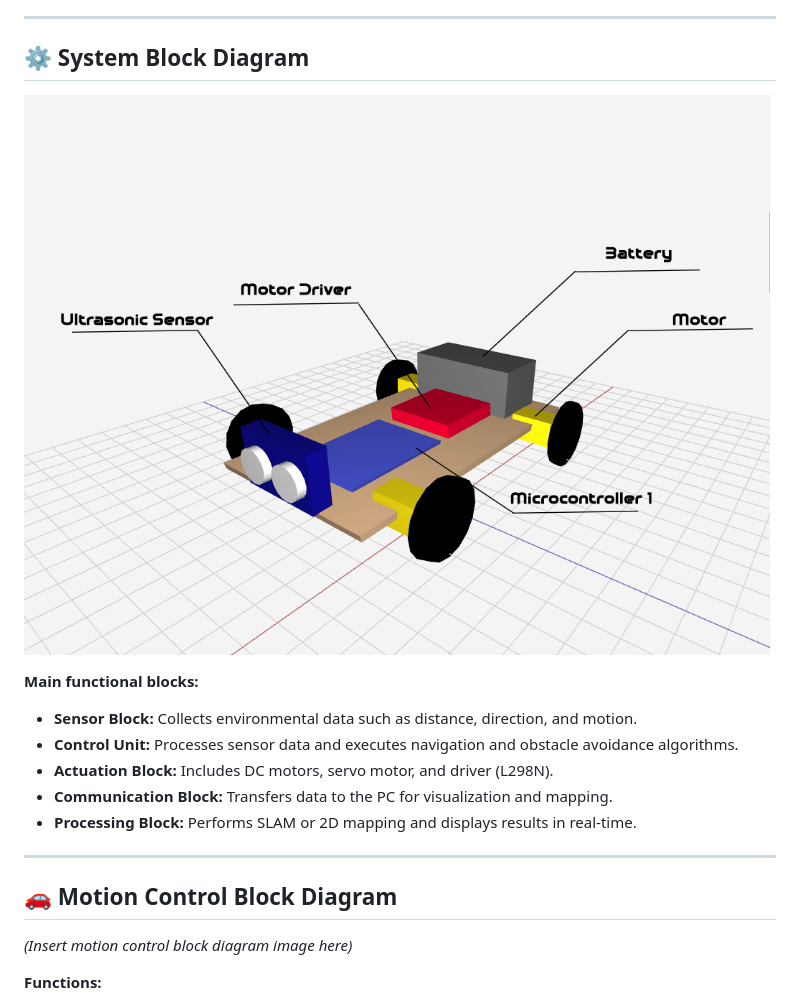
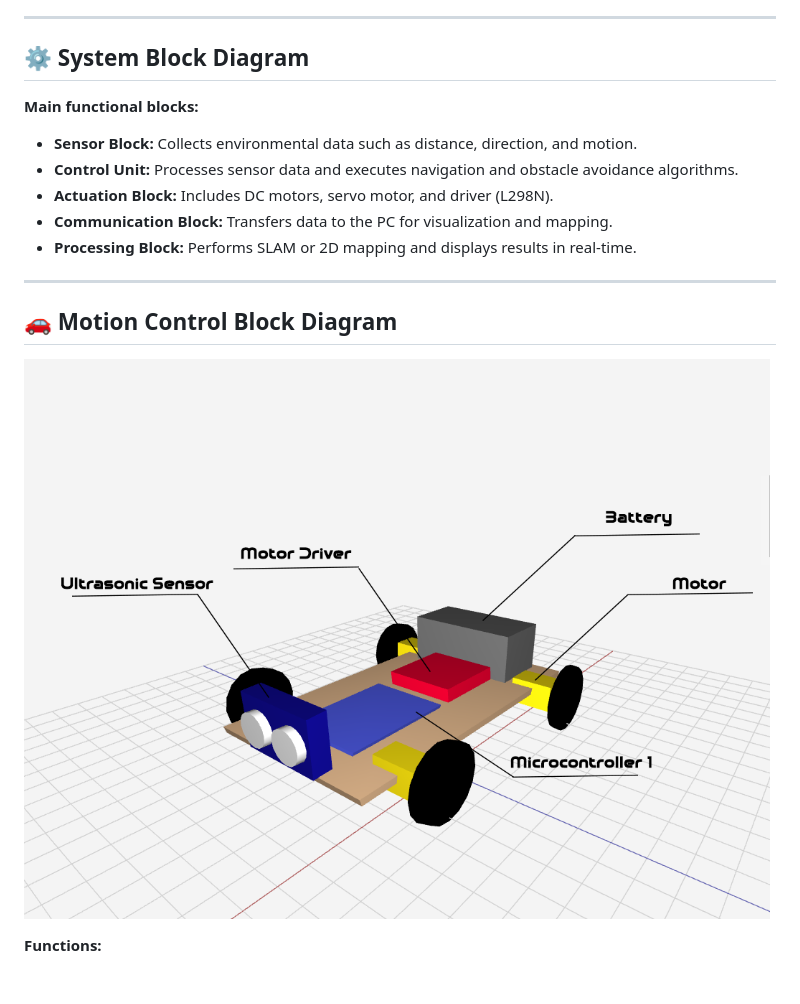
Before and after one commit to letranduytan/2DMappingAutonomousVehicle-2DMAV-, a Markdown page: README.md, the part around the change. Rendered like a GitHub page; blank space fills up the shorter version.

```diff
--- a/README.md
+++ b/README.md
@@ -33,7 +33,7 @@ The **Mobile Path-Finding Robot** project aims to develop a **small-scale autono
 
 ## ⚙️ System Block Diagram
 
-![vehice](img/layer1.png)
+
 
 **Main functional blocks:**
 - **Sensor Block:** Collects environmental data such as distance, direction, and motion.
@@ -46,7 +46,7 @@ The **Mobile Path-Finding Robot** project aims to develop a **small-scale autono
 
 ## 🚗 Motion Control Block Diagram
 
-*(Insert motion control block diagram image here)*
+![vehice](img/layer1.png)
 
 **Functions:**
 - Read wheel rotation and speed from the **encoder**.
```
